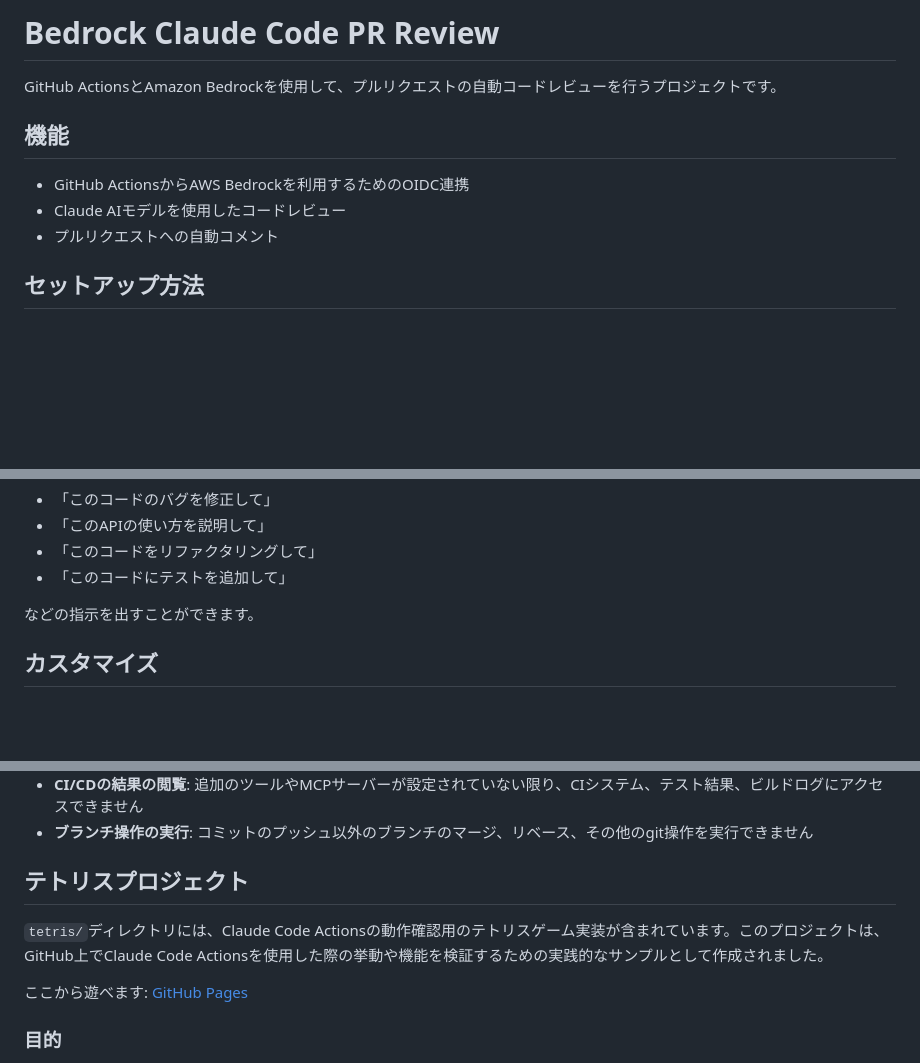
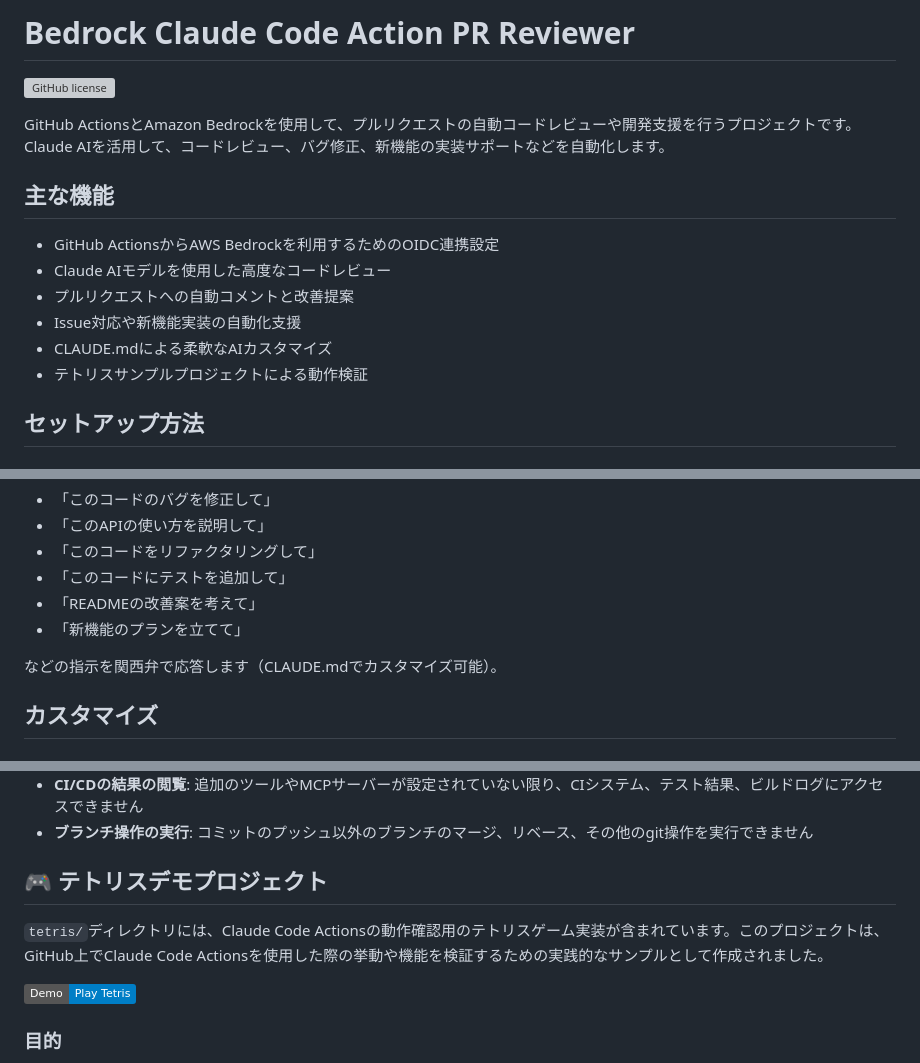
Before and after one commit to ymhiroki/bedrock-claude-code-action-reviewer, a Markdown page: README.md, 3 parts joined by grey strips. Rendered like a GitHub page; badges without logos; blank space fills up the shorter version; grey boxes are pictures that could not be loaded.

Commit message:
docs: README の改善
- タイトルの変更と説明の追加
- 機能リストの拡充と構造化
- デモリンクの追加と視認性向上
- 関西弁応答のカスタマイズ説明追加
- テトリスデモプロジェクトセクションの改善

Co-authored-by: ymhiroki <ymhiroki@users.noreply.github.com>"

```diff
--- a/README.md
+++ b/README.md
@@ -1,12 +1,17 @@
-# Bedrock Claude Code PR Review
+# Bedrock Claude Code Action PR Reviewer
 
-GitHub ActionsとAmazon Bedrockを使用して、プルリクエストの自動コードレビューを行うプロジェクトです。
+[![GitHub license](https://img.shields.io/github/license/ymhiroki/bedrock-claude-code-action-reviewer)](https://github.com/ymhiroki/bedrock-claude-code-action-reviewer/blob/main/LICENSE)
 
-## 機能
+GitHub ActionsとAmazon Bedrockを使用して、プルリクエストの自動コードレビューや開発支援を行うプロジェクトです。Claude AIを活用して、コードレビュー、バグ修正、新機能の実装サポートなどを自動化します。
 
-- GitHub ActionsからAWS Bedrockを利用するためのOIDC連携
-- Claude AIモデルを使用したコードレビュー
-- プルリクエストへの自動コメント
+## 主な機能
+
+- GitHub ActionsからAWS Bedrockを利用するためのOIDC連携設定
+- Claude AIモデルを使用した高度なコードレビュー
+- プルリクエストへの自動コメントと改善提案
+- Issue対応や新機能実装の自動化支援
+- CLAUDE.mdによる柔軟なAIカスタマイズ
+- テトリスサンプルプロジェクトによる動作検証
 
 ## セットアップ方法
 
@@ -82,8 +87,10 @@ Claude Code Actionは、コードの生成や修正、質問への回答など
 - 「このAPIの使い方を説明して」
 - 「このコードをリファクタリングして」
 - 「このコードにテストを追加して」
+- 「READMEの改善案を考えて」
+- 「新機能のプランを立てて」
 
-などの指示を出すことができます。
+などの指示を関西弁で応答します（CLAUDE.mdでカスタマイズ可能）。
 
 ## カスタマイズ
 
@@ -227,11 +234,11 @@ Claude Code Actionを活用できる具体的なシナリオをいくつか紹
 - **任意のBashコマンドの実行**: デフォルトでは、`allowed_tools`設定で明示的に許可されていない限り、Bashコマンドを実行できません
 - **CI/CDの結果の閲覧**: 追加のツールやMCPサーバーが設定されていない限り、CIシステム、テスト結果、ビルドログにアクセスできません
 - **ブランチ操作の実行**: コミットのプッシュ以外のブランチのマージ、リベース、その他のgit操作を実行できません
-## テトリスプロジェクト
+## 🎮 テトリスデモプロジェクト
 
 `tetris/`ディレクトリには、Claude Code Actionsの動作確認用のテトリスゲーム実装が含まれています。このプロジェクトは、GitHub上でClaude Code Actionsを使用した際の挙動や機能を検証するための実践的なサンプルとして作成されました。
 
-ここから遊べます: [GitHub Pages](https://ymhiroki.github.io/bedrock-claude-code-action-reviewer/)
+[![テトリスデモ](https://img.shields.io/badge/Demo-Play%20Tetris-blue)](https://ymhiroki.github.io/bedrock-claude-code-action-reviewer/)
 ### 目的
 
 - Claude Code Actionsによるコードレビュー機能の確認
```
Also changed, not shown: other parts of README.md (+2 -2 lines).
